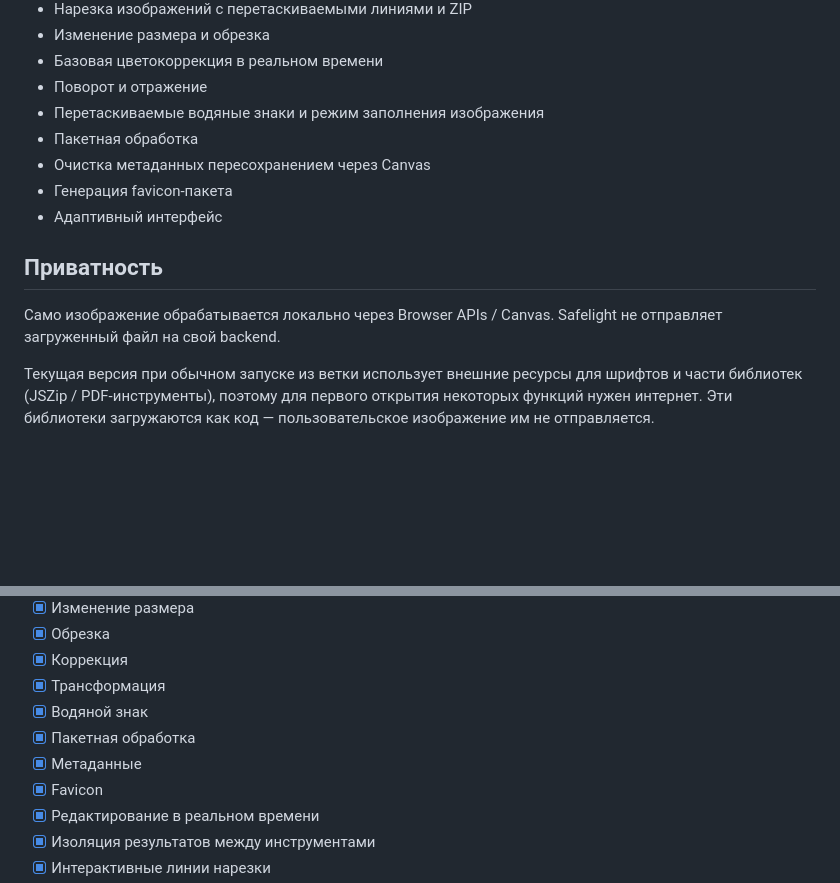
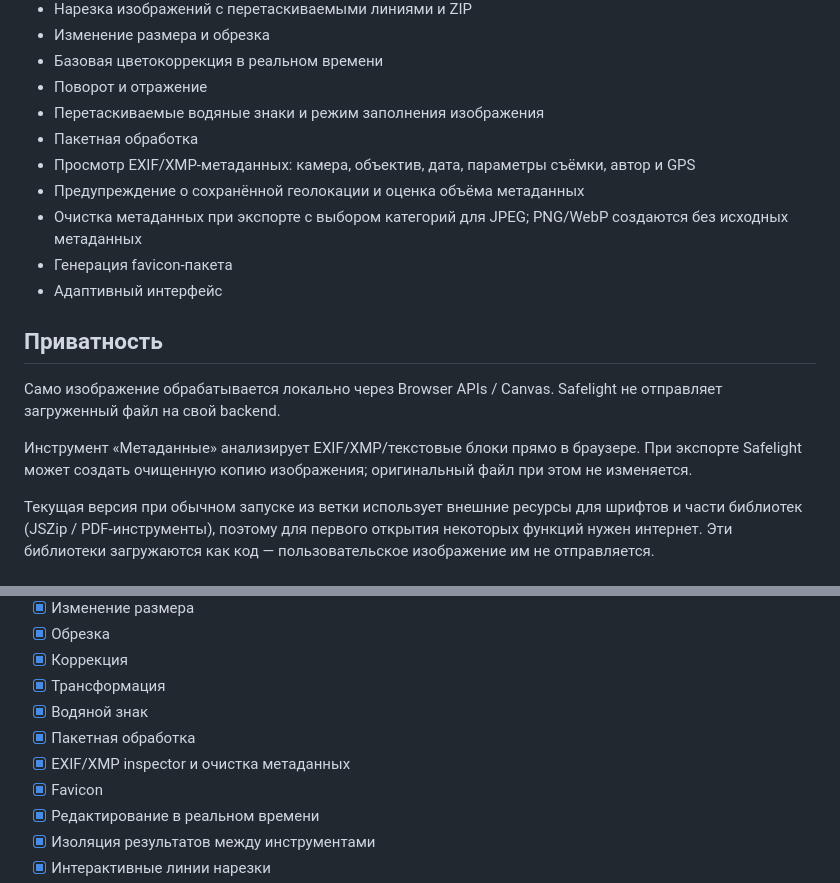
Before and after one commit to Deenfoool/safelight, a Markdown page: README.md, 2 parts joined by grey strips. Rendered like a GitHub page; blank space fills up the shorter version.

Commit message:
Document metadata privacy controls

```diff
--- a/README.md
+++ b/README.md
@@ -35,13 +35,17 @@
 - Поворот и отражение
 - Перетаскиваемые водяные знаки и режим заполнения изображения
 - Пакетная обработка
-- Очистка метаданных пересохранением через Canvas
+- Просмотр EXIF/XMP-метаданных: камера, объектив, дата, параметры съёмки, автор и GPS
+- Предупреждение о сохранённой геолокации и оценка объёма метаданных
+- Очистка метаданных при экспорте с выбором категорий для JPEG; PNG/WebP создаются без исходных метаданных
 - Генерация favicon-пакета
 - Адаптивный интерфейс
 
 ## Приватность
 
 Само изображение обрабатывается локально через Browser APIs / Canvas. Safelight не отправляет загруженный файл на свой backend.
+
+Инструмент «Метаданные» анализирует EXIF/XMP/текстовые блоки прямо в браузере. При экспорте Safelight может создать очищенную копию изображения; оригинальный файл при этом не изменяется.
 
 Текущая версия при обычном запуске из ветки использует внешние ресурсы для шрифтов и части библиотек (JSZip / PDF-инструменты), поэтому для первого открытия некоторых функций нужен интернет. Эти библиотеки загружаются как код — пользовательское изображение им не отправляется.
 
@@ -103,7 +107,7 @@ npx serve .
 - [x] Трансформация
 - [x] Водяной знак
 - [x] Пакетная обработка
-- [x] Метаданные
+- [x] EXIF/XMP inspector и очистка метаданных
 - [x] Favicon
 - [x] Редактирование в реальном времени
 - [x] Изоляция результатов между инструментами
```
